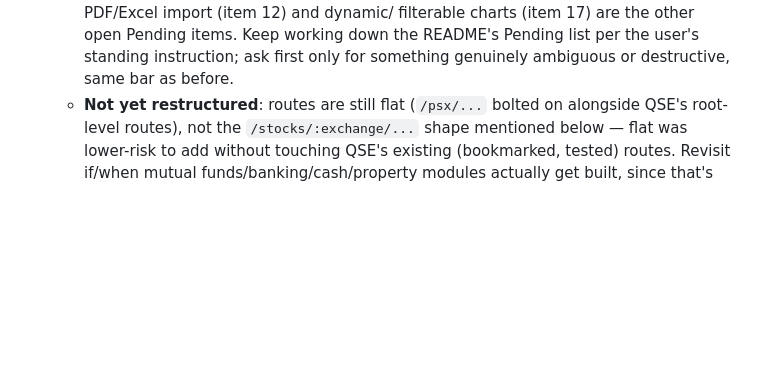
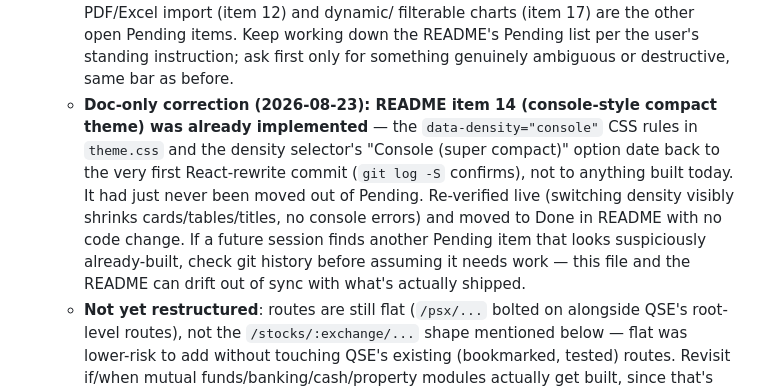
Before and after one commit to ranamrameez/FinaceMaster, a Markdown page: CLAUDE.md, the part around the change. Rendered like a GitHub page; blank space fills up the shorter version.

```diff
--- a/CLAUDE.md
+++ b/CLAUDE.md
@@ -481,6 +481,17 @@ not developer notes) continuously as features ship.
     working down the README's Pending list per the user's standing
     instruction; ask first only for something genuinely ambiguous or
     destructive, same bar as before.
+  - **Doc-only correction (2026-08-23): README item 14 (console-style
+    compact theme) was already implemented** — the `data-density="console"`
+    CSS rules in `theme.css` and the density selector's "Console (super
+    compact)" option date back to the very first React-rewrite commit
+    (`git log -S` confirms), not to anything built today. It had just
+    never been moved out of Pending. Re-verified live (switching density
+    visibly shrinks cards/tables/titles, no console errors) and moved to
+    Done in README with no code change. If a future session finds another
+    Pending item that looks suspiciously already-built, check git history
+    before assuming it needs work — this file and the README can drift
+    out of sync with what's actually shipped.
   - **Not yet restructured**: routes are still flat (`/psx/...` bolted on
     alongside QSE's root-level routes), not the `/stocks/:exchange/...`
     shape mentioned below — flat was lower-risk to add without touching
```
Also changed, not shown: README.md (+7 -3 lines).
